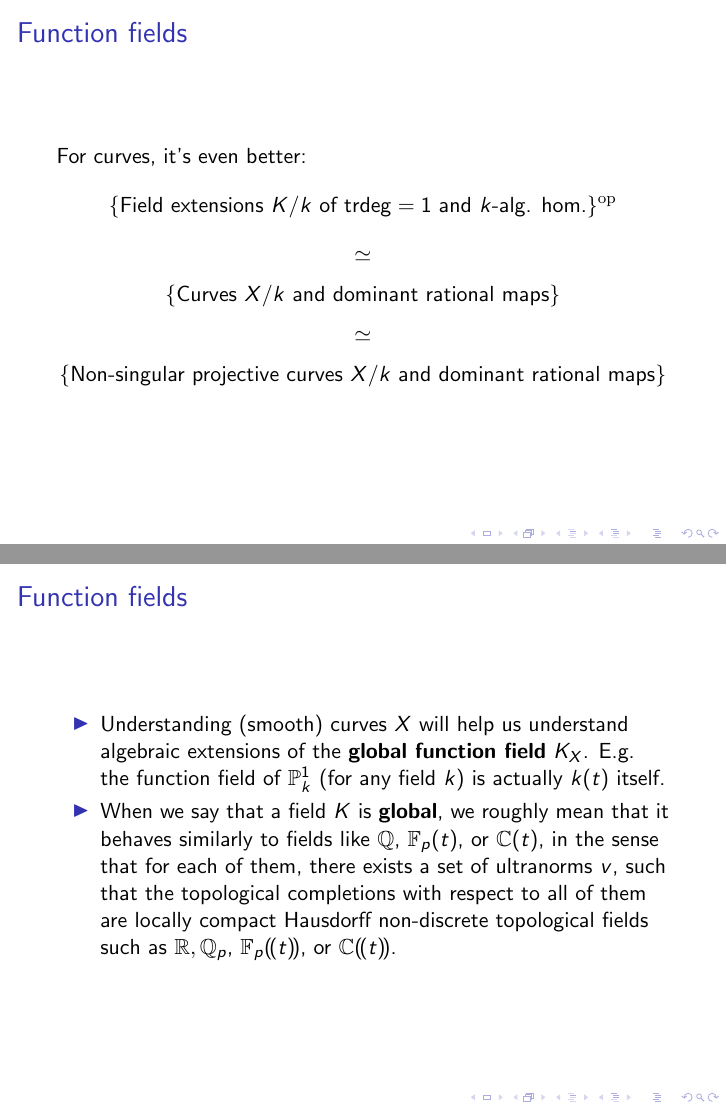
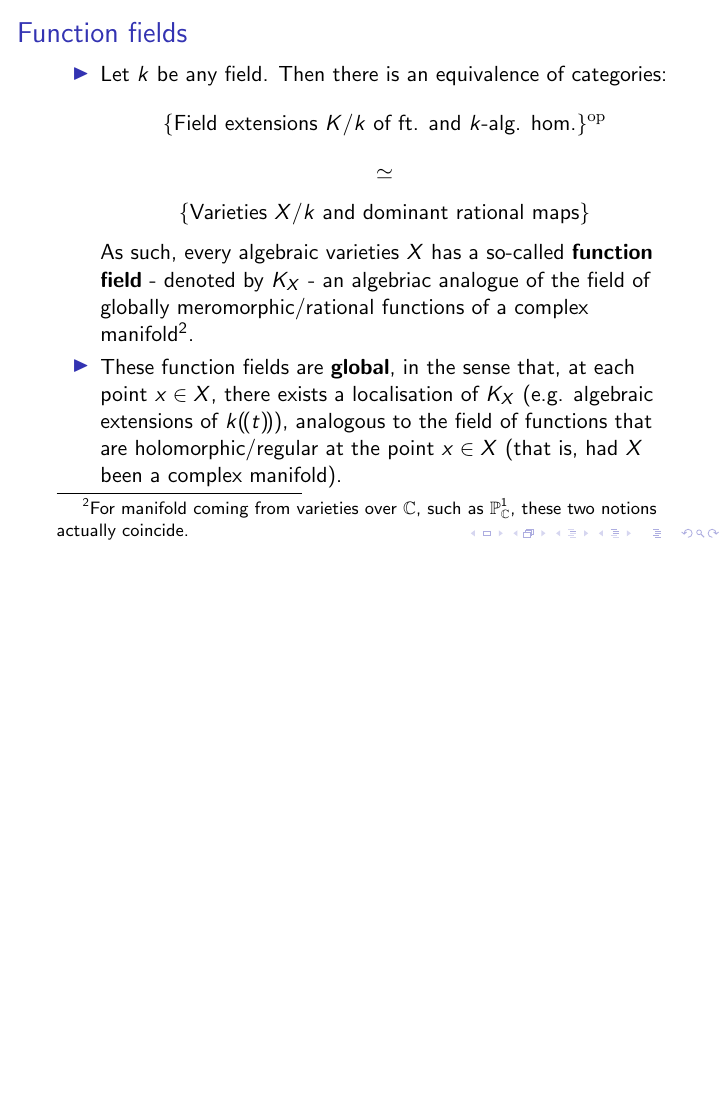
Before and after one commit to minhdat296/Undergraduate-thesis, LaTeX slides (Proposal, timeline, and presentation/presentation.tex): pages 10 and 11 of 14 before the commit and page 8 of 12 after it, the two joined at a grey line, the shorter picture padded with empty space. Compiled offline with pdfLaTeX.

Commit message:
Updates from Overleaf

```diff
--- a/Proposal, timeline, and presentation/presentation.tex
+++ b/Proposal, timeline, and presentation/presentation.tex
@@ -1,6 +1,8 @@
-\documentclass{beamer}
+\documentclass[professionalfonts]{beamer}
+
 \usepackage{tikz-cd}
 \usepackage{tikz}
+
 \input{commands.tex}
 
 %Information to be included in the title page:
@@ -62,25 +59,13 @@
     \end{frame}
 
     \begin{frame}{Function fields}
-        Let $k$ be any field. Then there is an equivalence of categories:
-            $$\{\text{Field extensions $K/k$ of ft. and $k$-alg. hom.}\}^{\op}$$
-            $$\cong$$
-            $$\{\text{Varieties $X/k$ and dominant rational maps}\}$$
-    \end{frame}
-
-    \begin{frame}{Function fields}
-        For curves, it's even better:
-            $$\{\text{Field extensions $K/k$ of $\trdeg = 1$ and $k$-alg. hom.}\}^{\op}$$
-            $$\cong$$
-            $$\{\text{Curves $X/k$ and dominant rational maps}\}$$
-            $$\cong$$
-            $$\{\text{Non-singular projective curves $X/k$ and dominant rational maps}\}$$
-    \end{frame}
-
-    \begin{frame}{Function fields}
         \begin{itemize}
-            \item Understanding (smooth) curves $X$ will help us understand algebraic extensions of the \textbf{global function field} $K_X$. E.g. the function field of $\P^1_k$ (for any field $k$) is actually $k(t)$ itself.
-            \item When we say that a field $K$ is \textbf{global}, we roughly mean that it behaves similarly to fields like $\Q$, $\F_p(t)$, or $\bbC(t)$, in the sense that for each of them, there exists a set of ultranorms $v$, such that the topological completions with respect to all of them are locally compact Hausdorff non-discrete topological fields such as $\R, \Q_p$, $\F_p(\!(t)\!)$, or $\bbC(\!(t)\!)$.
+            \item Let $k$ be any field. Then there is an equivalence of categories:
+                $$\{\text{Field extensions $K/k$ of ft. and $k$-alg. hom.}\}^{\op}$$
+                $$\cong$$
+                $$\{\text{Varieties $X/k$ and dominant rational maps}\}$$
+            As such, every algebraic varieties $X$ has a so-called \textbf{function field} - denoted by $K_X$ - an algebriac analogue of the field of globally meromorphic/rational functions of a complex manifold\footnote{For manifold coming from varieties over $\bbC$, such as $\P^1_{\bbC}$, these two notions actually coincide.}.
+            \item These function fields are \textbf{global}, in the sense that, at each point $x \in X$, there exists a localisation of $K_X$ (e.g. algebraic extensions of $k(\!(t)\!)$), analogous to the field of functions that are holomorphic/regular at the point $x \in X$ (that is, had $X$ been a complex manifold).
         \end{itemize}
     \end{frame}
 
```
Also changed, not shown: Sections/automorphic.tex (+14 -2 lines), Proposal, timeline, and presentation/presentation.tex (17 more changed lines).
